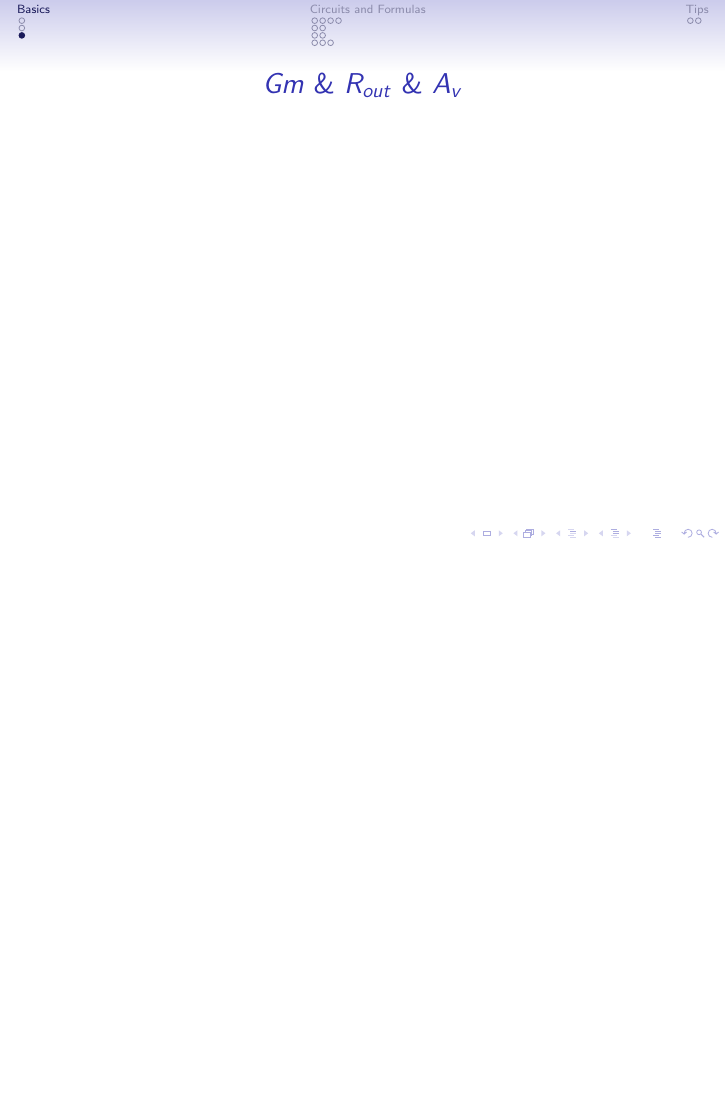
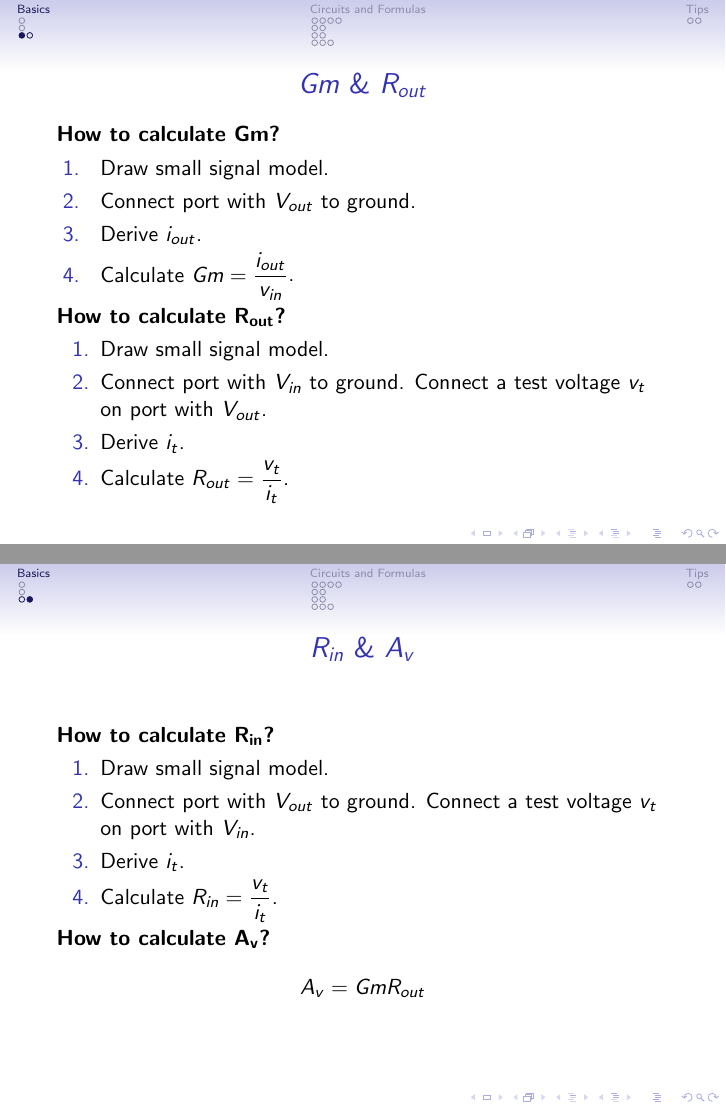
Before and after one commit to misaki-rx/VE311-FINALRC, LaTeX slides (VE311_mid_RC_diode.tex): page 5 of 18 before the commit and pages 5 and 6 of 19 after it, the two joined at a grey line, the shorter picture padded with empty space. Compiled offline with pdfLaTeX.

Commit message:
roughly done

```diff
--- a/VE311_mid_RC_diode.tex
+++ b/VE311_mid_RC_diode.tex
@@ -140,10 +140,37 @@ UM-SJTU JI \\ % Your institution for the title page
     where $\lambda = LAMBDA$, $\gamma = GAMMA$, and $2\phi_F = PHI$.
 \end{frame}
 
-\subsection{$Gm$ \& $R_{out}$ \& $A_v$}
+\subsection{$Gm$ \& $R_{out}$ \& $R_{in}$ \& $A_v$}
 \begin{frame}
-    \frametitle{$Gm$ \& $R_{out}$ \& $A_v$}
-
+    \frametitle{$Gm$ \& $R_{out}$}
+    \textbf{How to calculate Gm?}
+    \begin{enumerate}[1. ]
+        \item Draw small signal model.
+        \item Connect port with $V_{out}$ to ground.
+        \item Derive $i_{out}$.
+        \item Calculate $Gm = \dfrac{i_{out}}{v_{in}}$.
+    \end{enumerate}
+\textbf{How to calculate $\mathbf{R_{out}}$?}
+    \begin{enumerate}
+        \item Draw small signal model.
+        \item Connect port with $V_{in}$ to ground. Connect a test voltage $v_t$ on port with $V_{out}$.
+        \item Derive $i_t$.
+        \item Calculate $R_{out} = \dfrac{v_t}{i_t}$.
+    \end{enumerate}
+\end{frame}
+\begin{frame}
+    \frametitle{$R_{in}$ \& $A_v$}
+    \textbf{How to calculate $\mathbf{R_{in}}$?}
+    \begin{enumerate}
+        \item Draw small signal model.
+        \item Connect port with $V_{out}$ to ground. Connect a test voltage $v_t$ on port with $V_{in}$.
+        \item Derive $i_t$.
+        \item Calculate $R_{in} = \dfrac{v_t}{i_t}$.
+    \end{enumerate}
+    \textbf{How to calculate $\mathbf{A_v}$?}
+    \begin{equation*}
+        A_v = GmR_{out}
+    \end{equation*}
 
 
 \end{frame}
@@ -469,0 +495 @@ UM-SJTU JI \\ % Your institution for the title page
+        \item Small signal model!!!
```
Also changed, not shown: IMG_20200921_195647.jpg (added), VE311_mid_RC_diode.pdf, VE311_mid_RC_diode.tex (14 more changed lines), 8 other files.
